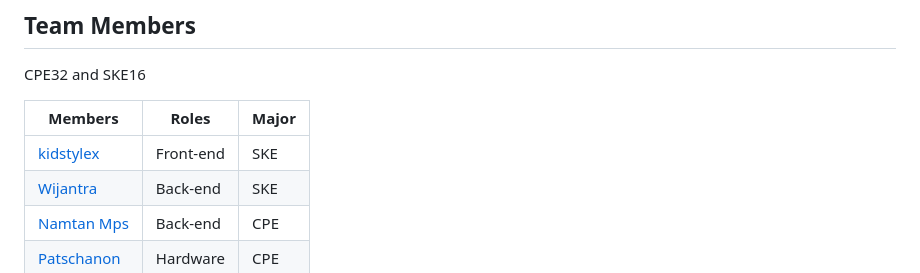
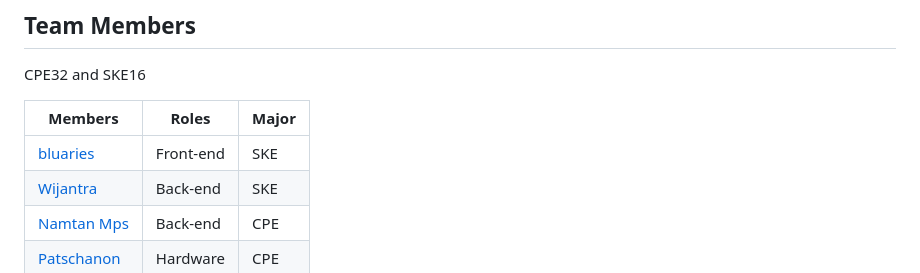
Before and after one commit to bluaries/betterbox, a Markdown page: README.md, the part around the change. GitHub-like rendering.

```diff
--- a/README.md
+++ b/README.md
@@ -35,7 +35,7 @@ CPE32 and SKE16
 
 Members                                     |           Roles            |           Major            |
 -------------------------------------------|---------------------------|---------------------------|
-[kidstylex](https://github.com/kidstylex)  |  Front-end           |         SKE           |
+[bluaries](https://github.com/bluaries)  |  Front-end           |         SKE           |
 [Wijantra](https://github.com/Wijantra)  |  Back-end  |                SKE           |
 [Namtan Mps](https://www.facebook.com/namtan.mps)     |   Back-end        |   CPE          |
 [Patschanon](https://www.facebook.com/AomPS.SKR.20TH)  |  Hardware     |  CPE           |
```
